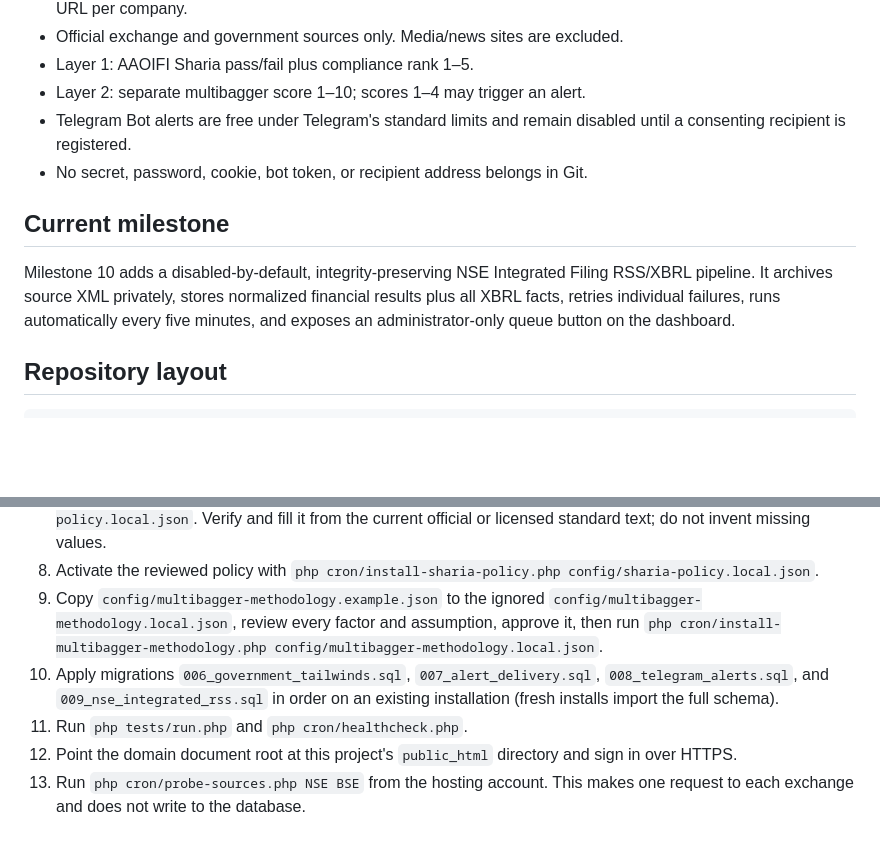
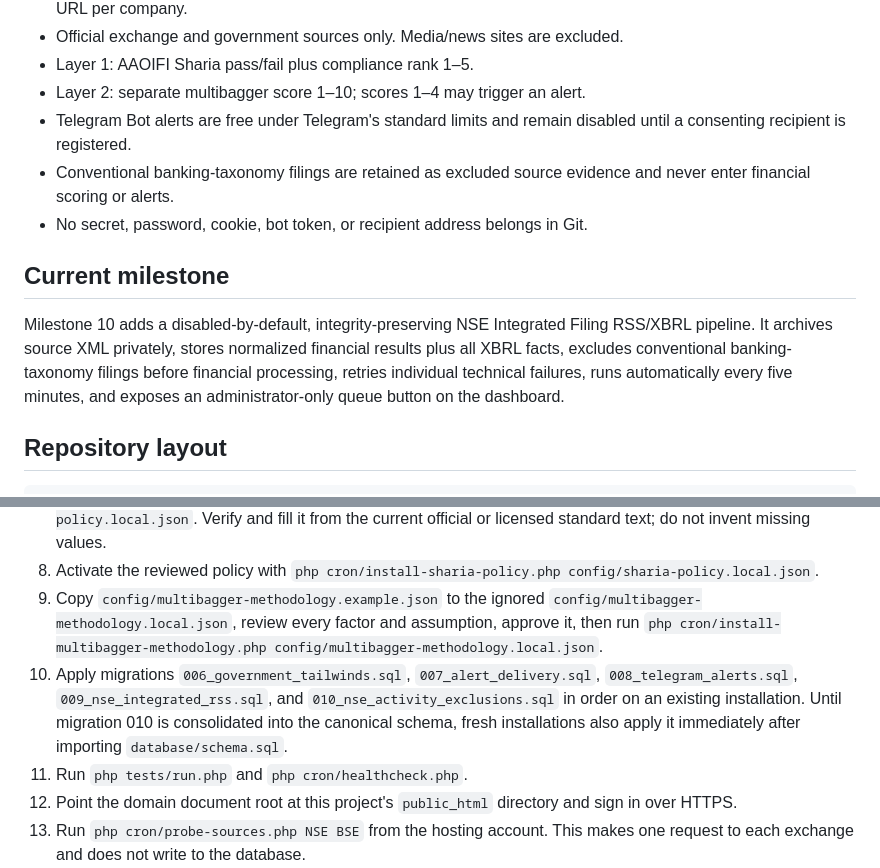
Before and after one commit to bluehidesleather/halalpulse, a Markdown page: README.md, 2 parts joined by grey strips. Rendered like a GitHub page; blank space fills up the shorter version.

Commit message:
Document NSE prohibited-activity exclusions

```diff
--- a/README.md
+++ b/README.md
@@ -11,11 +11,12 @@ Private, personal-use intelligence platform for detecting new NSE/BSE quarterly-
 - Layer 1: AAOIFI Sharia pass/fail plus compliance rank 1–5.
 - Layer 2: separate multibagger score 1–10; scores 1–4 may trigger an alert.
 - Telegram Bot alerts are free under Telegram's standard limits and remain disabled until a consenting recipient is registered.
+- Conventional banking-taxonomy filings are retained as excluded source evidence and never enter financial scoring or alerts.
 - No secret, password, cookie, bot token, or recipient address belongs in Git.
 
 ## Current milestone
 
-Milestone 10 adds a disabled-by-default, integrity-preserving NSE Integrated Filing RSS/XBRL pipeline. It archives source XML privately, stores normalized financial results plus all XBRL facts, retries individual failures, runs automatically every five minutes, and exposes an administrator-only queue button on the dashboard.
+Milestone 10 adds a disabled-by-default, integrity-preserving NSE Integrated Filing RSS/XBRL pipeline. It archives source XML privately, stores normalized financial results plus all XBRL facts, excludes conventional banking-taxonomy filings before financial processing, retries individual technical failures, runs automatically every five minutes, and exposes an administrator-only queue button on the dashboard.
 
 ## Repository layout
 
@@ -41,7 +42,7 @@ tests/               Dependency-free test harness
 7. For the Sharia module, copy `config/sharia-policy.example.json` to the ignored `config/sharia-policy.local.json`. Verify and fill it from the current official or licensed standard text; do not invent missing values.
 8. Activate the reviewed policy with `php cron/install-sharia-policy.php config/sharia-policy.local.json`.
 9. Copy `config/multibagger-methodology.example.json` to the ignored `config/multibagger-methodology.local.json`, review every factor and assumption, approve it, then run `php cron/install-multibagger-methodology.php config/multibagger-methodology.local.json`.
-10. Apply migrations `006_government_tailwinds.sql`, `007_alert_delivery.sql`, `008_telegram_alerts.sql`, and `009_nse_integrated_rss.sql` in order on an existing installation (fresh installs import the full schema).
+10. Apply migrations `006_government_tailwinds.sql`, `007_alert_delivery.sql`, `008_telegram_alerts.sql`, `009_nse_integrated_rss.sql`, and `010_nse_activity_exclusions.sql` in order on an existing installation. Until migration 010 is consolidated into the canonical schema, fresh installations also apply it immediately after importing `database/schema.sql`.
 11. Run `php tests/run.php` and `php cron/healthcheck.php`.
 12. Point the domain document root at this project's `public_html` directory and sign in over HTTPS.
 13. Run `php cron/probe-sources.php NSE BSE` from the hosting account. This makes one request to each exchange and does not write to the database.
```
